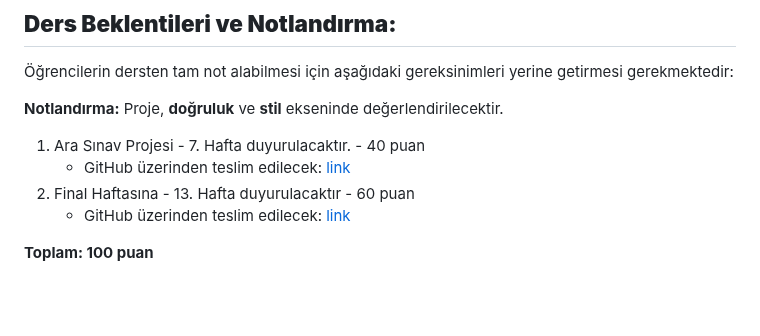
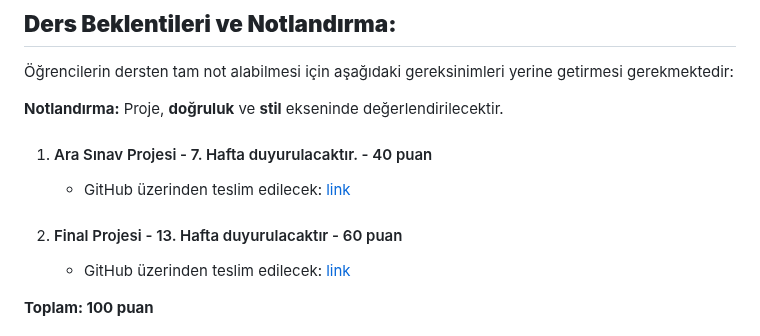
Before and after one commit to dogacol/Lectures, a Markdown page: Kodlama 1/Kodlama 1 Syllabus.md, the part around the change. GitHub-like rendering; blank space fills up the shorter version.

```diff
--- a/Kodlama 1/Kodlama 1 Syllabus.md
+++ b/Kodlama 1/Kodlama 1 Syllabus.md
@@ -29,9 +29,9 @@ Bu ders öğrencilere algoritmik düşünmeyi ve problemleri verimli bir şekild
 
 **Notlandırma:** Proje, **doğruluk** ve **stil** ekseninde değerlendirilecektir.
 
-1. Ara Sınav Projesi - 7. Hafta duyurulacaktır. - 40 puan
+1. #### Ara Sınav Projesi - 7. Hafta duyurulacaktır. - 40 puan
    - GitHub üzerinden teslim edilecek: [link](https://classroom.github.com/a/fBZNzq9V)
-2. Final Haftasına - 13. Hafta duyurulacaktır - 60 puan
+2. #### Final Projesi - 13. Hafta duyurulacaktır - 60 puan
    - GitHub üzerinden teslim edilecek: [link](https://classroom.github.com/a/GSTj_U4P)
 
 **Toplam: 100 puan**
```
